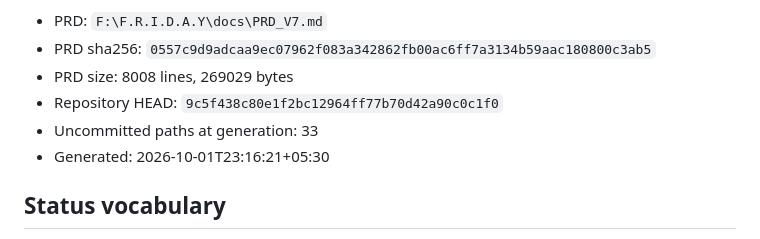
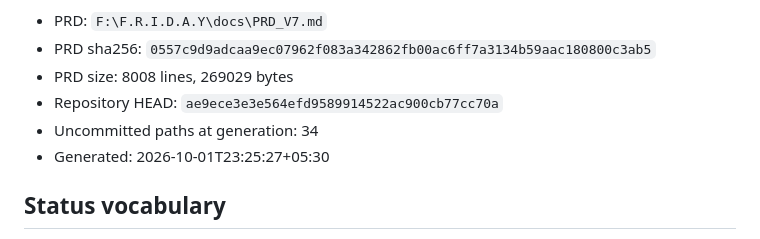
Before and after one commit to DarshPro07/F.R.I.D.A.Y, a Markdown page: docs/implementation/PRD_V7_LEDGER.md, the part around the change. Drawn GitHub-style.

```diff
--- a/docs/implementation/PRD_V7_LEDGER.md
+++ b/docs/implementation/PRD_V7_LEDGER.md
@@ -10,9 +10,9 @@ does not resolve on the tree.
 - PRD: `F:\F.R.I.D.A.Y\docs\PRD_V7.md`
 - PRD sha256: `0557c9d9adcaa9ec07962f083a342862fb00ac6ff7a3134b59aac180800c3ab5`
 - PRD size: 8008 lines, 269029 bytes
-- Repository HEAD: `9c5f438c80e1f2bc12964ff77b70d42a90c0c1f0`
-- Uncommitted paths at generation: 33
-- Generated: 2026-10-01T23:16:21+05:30
+- Repository HEAD: `ae9ece3e3e564efd9589914522ac900cb77cc70a`
+- Uncommitted paths at generation: 34
+- Generated: 2026-10-01T23:25:27+05:30
 
 ## Status vocabulary
 
```
Also changed, not shown: docs/implementation/PRD_CURRENT_STATE.md (+13 -0 lines).
